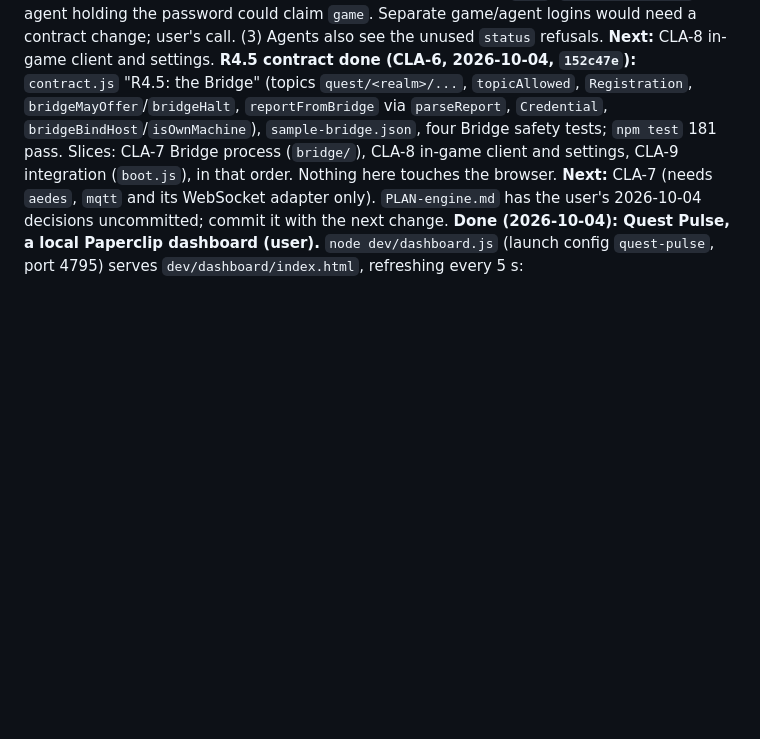
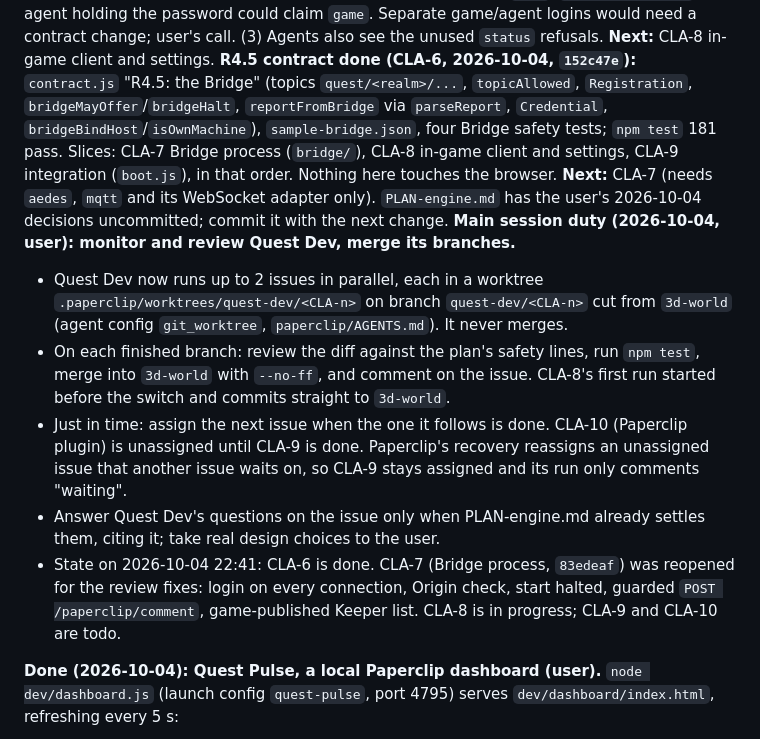
Before and after one commit to thenewurbankid-web/claude_quest, a Markdown page: HANDOFF.md, the part around the change. GitHub-like rendering; blank space fills up the shorter version.

Commit message:
HANDOFF: main session monitors, reviews and merges Quest Dev's parallel branches (user)
Co-Authored-By: Claude Opus 5.5 <noreply@anthropic.com>

```diff
--- a/HANDOFF.md
+++ b/HANDOFF.md
@@ -6,6 +6,20 @@ Git repo: github.com/thenewurbankid-web/claude_quest (public). `config.json` is
 ## NEXT SESSION START HERE: the Quest engine (user, 2026-10-03)
 **R4.5 Bridge process built (CLA-7, 2026-10-04):** `bridge/` (`node bridge/index.js`; `bridge/bridge.js` is `createBridge`): aedes over TCP (4780) and WebSocket+HTTP (4779) on 127.0.0.1, `topicAllowed` on every publish/subscribe, bad agent reports and registrations are replaced by a `refused` message on the status topic, good reports republished with `{queueId, keeperId, report}`, Bell/open via `bridgeHalt`, offers only through `bridgeMayOffer`. Paperclip: `GET /paperclip/api/...` passthrough and `POST /paperclip/comment {issueId, kind: decision|report, body}` (comments only, needs header `x-quest-token` = webhook token). Own git-ignored files `bridge/credential.json` and `bridge/ledger.json`. Deps: `aedes`, `websocket-stream`. `npm test` 189 pass, tested over loopback only; not tried against the real Paperclip or a browser. **Open for CLA-8/9:** (1) the Bridge holds no ledger: it reads a snapshot from `bridge/ledger.json`; the game must write or send one (no topic for it exists yet). (2) The credential has one MQTT login, so roles come from the client id (`game`, `agent-<keeperId>`): an agent holding the password could claim `game`. Separate game/agent logins would need a contract change; user's call. (3) Agents also see the unused `status` refusals. **Next:** CLA-8 in-game client and settings.
 **R4.5 contract done (CLA-6, 2026-10-04, `152c47e`):** `contract.js` "R4.5: the Bridge" (topics `quest/<realm>/...`, `topicAllowed`, `Registration`, `bridgeMayOffer`/`bridgeHalt`, `reportFromBridge` via `parseReport`, `Credential`, `bridgeBindHost`/`isOwnMachine`), `sample-bridge.json`, four Bridge safety tests; `npm test` 181 pass. Slices: CLA-7 Bridge process (`bridge/`), CLA-8 in-game client and settings, CLA-9 integration (`boot.js`), in that order. Nothing here touches the browser. **Next:** CLA-7 (needs `aedes`, `mqtt` and its WebSocket adapter only). `PLAN-engine.md` has the user's 2026-10-04 decisions uncommitted; commit it with the next change.
+**Main session duty (2026-10-04, user): monitor and review Quest Dev, merge its branches.**
+- Quest Dev now runs up to 2 issues in parallel, each in a worktree `.paperclip/worktrees/quest-dev/<CLA-n>` on branch
+  `quest-dev/<CLA-n>` cut from `3d-world` (agent config `git_worktree`, `paperclip/AGENTS.md`). It never merges.
+- On each finished branch: review the diff against the plan's safety lines, run `npm test`, merge into `3d-world` with
+  `--no-ff`, and comment on the issue. CLA-8's first run started before the switch and commits straight to `3d-world`.
+- Just in time: assign the next issue when the one it follows is done. CLA-10 (Paperclip plugin) is unassigned until
+  CLA-9 is done. Paperclip's recovery reassigns an unassigned issue that another issue waits on, so CLA-9 stays
+  assigned and its run only comments "waiting".
+- Answer Quest Dev's questions on the issue only when PLAN-engine.md already settles them, citing it; take real design
+  choices to the user.
+- State on 2026-10-04 22:41: CLA-6 is done. CLA-7 (Bridge process, `83edeaf`) was reopened for the review fixes: login on
+  every connection, Origin check, start halted, guarded `POST /paperclip/comment`, game-published Keeper list. CLA-8 is
+  in progress; CLA-9 and CLA-10 are todo.
+
 **Done (2026-10-04): Quest Pulse, a local Paperclip dashboard (user).** `node dev/dashboard.js` (launch config
 `quest-pulse`, port 4795) serves `dev/dashboard/index.html`, refreshing every 5 s:
 - Quest Dev's pulse, releases R0 to R9+ (matched to Paperclip issues by title prefix), issues with their latest comment,
```
